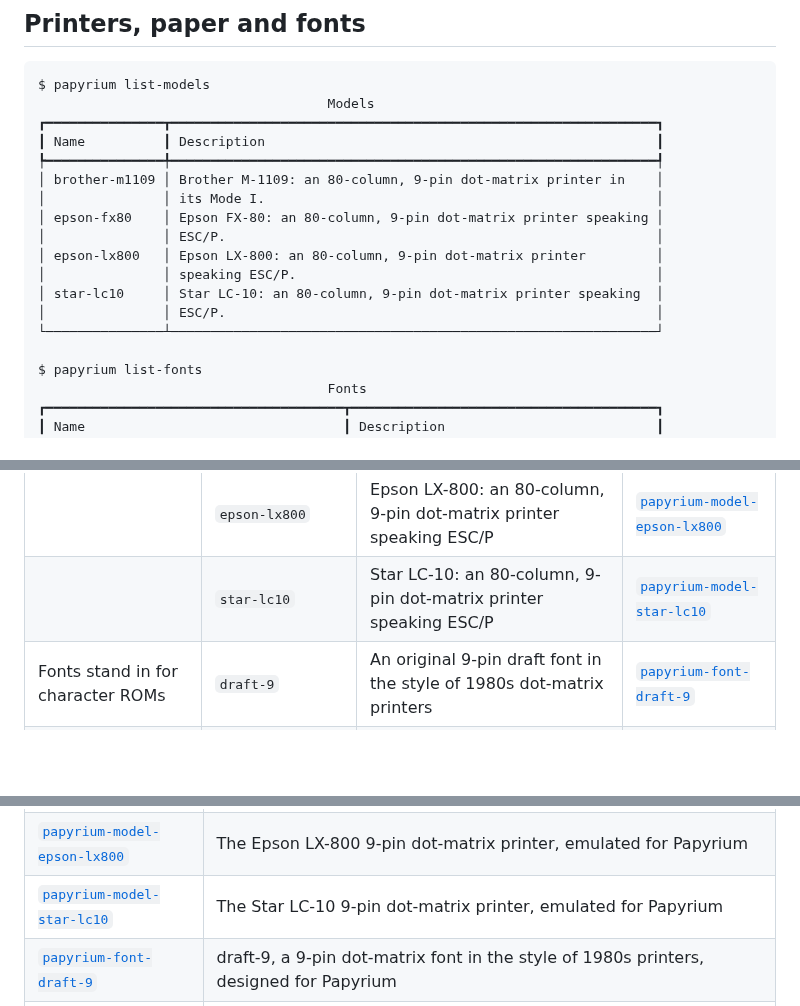
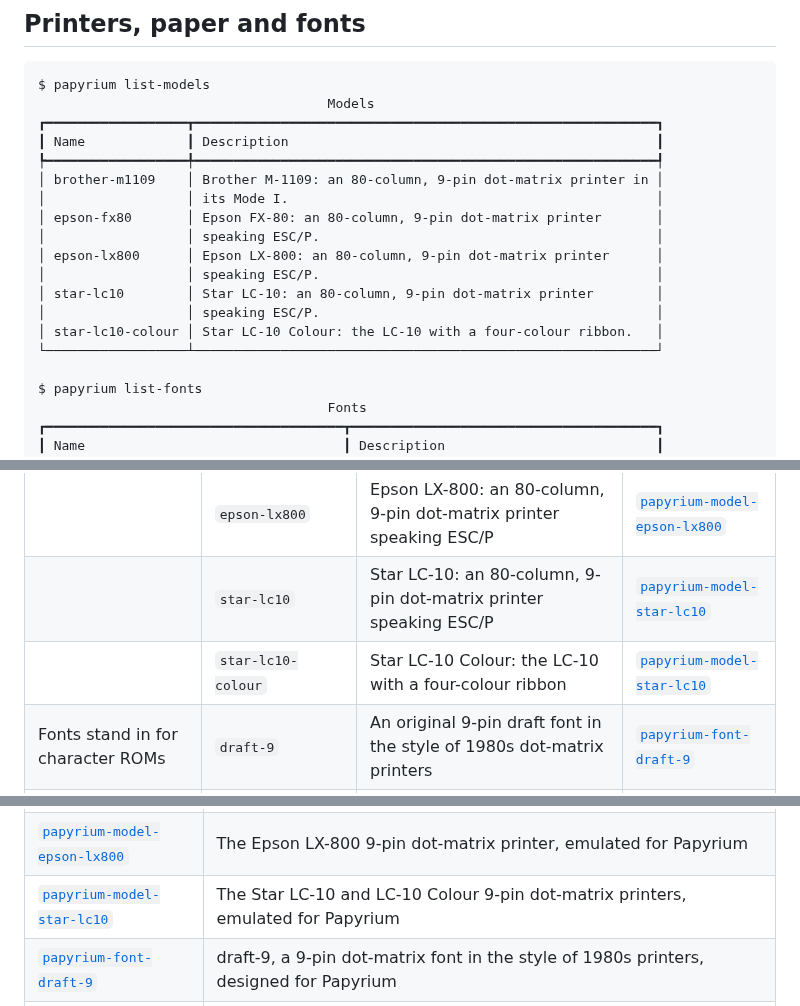
Before and after one commit to rob-smallshire/papyrium, a Markdown page: README.md, 3 parts joined by grey strips. Rendered like a GitHub page; blank space fills up the shorter version.

````diff
--- a/README.md
+++ b/README.md
@@ -84,18 +85,19 @@ connection open for its whole life.
 ```
 $ papyrium list-models
                                      Models
-┏━━━━━━━━━━━━━━━┳━━━━━━━━━━━━━━━━━━━━━━━━━━━━━━━━━━━━━━━━━━━━━━━━━━━━━━━━━━━━━━┓
-┃ Name          ┃ Description                                                  ┃
-┡━━━━━━━━━━━━━━━╇━━━━━━━━━━━━━━━━━━━━━━━━━━━━━━━━━━━━━━━━━━━━━━━━━━━━━━━━━━━━━━┩
-│ brother-m1109 │ Brother M-1109: an 80-column, 9-pin dot-matrix printer in    │
-│               │ its Mode I.                                                  │
-│ epson-fx80    │ Epson FX-80: an 80-column, 9-pin dot-matrix printer speaking │
-│               │ ESC/P.                                                       │
-│ epson-lx800   │ Epson LX-800: an 80-column, 9-pin dot-matrix printer         │
-│               │ speaking ESC/P.                                              │
-│ star-lc10     │ Star LC-10: an 80-column, 9-pin dot-matrix printer speaking  │
-│               │ ESC/P.                                                       │
-└───────────────┴──────────────────────────────────────────────────────────────┘
+┏━━━━━━━━━━━━━━━━━━┳━━━━━━━━━━━━━━━━━━━━━━━━━━━━━━━━━━━━━━━━━━━━━━━━━━━━━━━━━━━┓
+┃ Name             ┃ Description                                               ┃
+┡━━━━━━━━━━━━━━━━━━╇━━━━━━━━━━━━━━━━━━━━━━━━━━━━━━━━━━━━━━━━━━━━━━━━━━━━━━━━━━━┩
+│ brother-m1109    │ Brother M-1109: an 80-column, 9-pin dot-matrix printer in │
+│                  │ its Mode I.                                               │
+│ epson-fx80       │ Epson FX-80: an 80-column, 9-pin dot-matrix printer       │
+│                  │ speaking ESC/P.                                           │
+│ epson-lx800      │ Epson LX-800: an 80-column, 9-pin dot-matrix printer      │
+│                  │ speaking ESC/P.                                           │
+│ star-lc10        │ Star LC-10: an 80-column, 9-pin dot-matrix printer        │
+│                  │ speaking ESC/P.                                           │
+│ star-lc10-colour │ Star LC-10 Colour: the LC-10 with a four-colour ribbon.   │
+└──────────────────┴───────────────────────────────────────────────────────────┘
 
 $ papyrium list-fonts
                                      Fonts
@@ -253,6 +255,7 @@ package can add to it:
 |  | `epson-fx80` | Epson FX-80: an 80-column, 9-pin dot-matrix printer speaking ESC/P | [`papyrium-model-epson-fx80`](packages/papyrium-model-epson-fx80/) |
 |  | `epson-lx800` | Epson LX-800: an 80-column, 9-pin dot-matrix printer speaking ESC/P | [`papyrium-model-epson-lx800`](packages/papyrium-model-epson-lx800/) |
 |  | `star-lc10` | Star LC-10: an 80-column, 9-pin dot-matrix printer speaking ESC/P | [`papyrium-model-star-lc10`](packages/papyrium-model-star-lc10/) |
+|  | `star-lc10-colour` | Star LC-10 Colour: the LC-10 with a four-colour ribbon | [`papyrium-model-star-lc10`](packages/papyrium-model-star-lc10/) |
 | Fonts stand in for character ROMs | `draft-9` | An original 9-pin draft font in the style of 1980s dot-matrix printers | [`papyrium-font-draft-9`](packages/papyrium-font-draft-9/) |
 |  | `lc10-block-graphics` | The Star LC-10's IBM block graphics, extracted from its firmware ROM | [`papyrium-font-lc10`](packages/papyrium-font-lc10/) |
 |  | `lc10-draft` | The Star LC-10's pica draft font, made as the printer makes it | [`papyrium-font-lc10`](packages/papyrium-font-lc10/) |
@@ -286,7 +289,7 @@ workspace, and share the `papyrium` namespace:
 | [`papyrium-model-epson-fx80`](packages/papyrium-model-epson-fx80/) | The Epson FX-80 9-pin dot-matrix printer, emulated for Papyrium |
 | [`papyrium-model-brother-m1109`](packages/papyrium-model-brother-m1109/) | The Brother M-1109 9-pin dot-matrix printer, emulated for Papyrium |
 | [`papyrium-model-epson-lx800`](packages/papyrium-model-epson-lx800/) | The Epson LX-800 9-pin dot-matrix printer, emulated for Papyrium |
-| [`papyrium-model-star-lc10`](packages/papyrium-model-star-lc10/) | The Star LC-10 9-pin dot-matrix printer, emulated for Papyrium |
+| [`papyrium-model-star-lc10`](packages/papyrium-model-star-lc10/) | The Star LC-10 and LC-10 Colour 9-pin dot-matrix printers, emulated for Papyrium |
 | [`papyrium-font-draft-9`](packages/papyrium-font-draft-9/) | draft-9, a 9-pin dot-matrix font in the style of 1980s printers, designed for Papyrium |
 | [`papyrium-font-m1109-draft`](packages/papyrium-font-m1109-draft/) | m1109-draft, the Brother M-1109's draft characters, reconstructed for Papyrium |
 | [`papyrium-font-m1109-nlq`](packages/papyrium-font-m1109-nlq/) | m1109-nlq, the Brother M-1109's near letter quality characters, reconstructed for Papyrium |
````
Also changed, not shown: other parts of README.md (+5 -4 lines), README-pypi.md (+20 -17 lines), packages/papyrium-model-star-lc10/README.md (+18 -2 lines), docs/images/demo-star-lc10-colour.png (added), docs/images/demo-top-star-lc10-colour.png (added), 7 other files.
